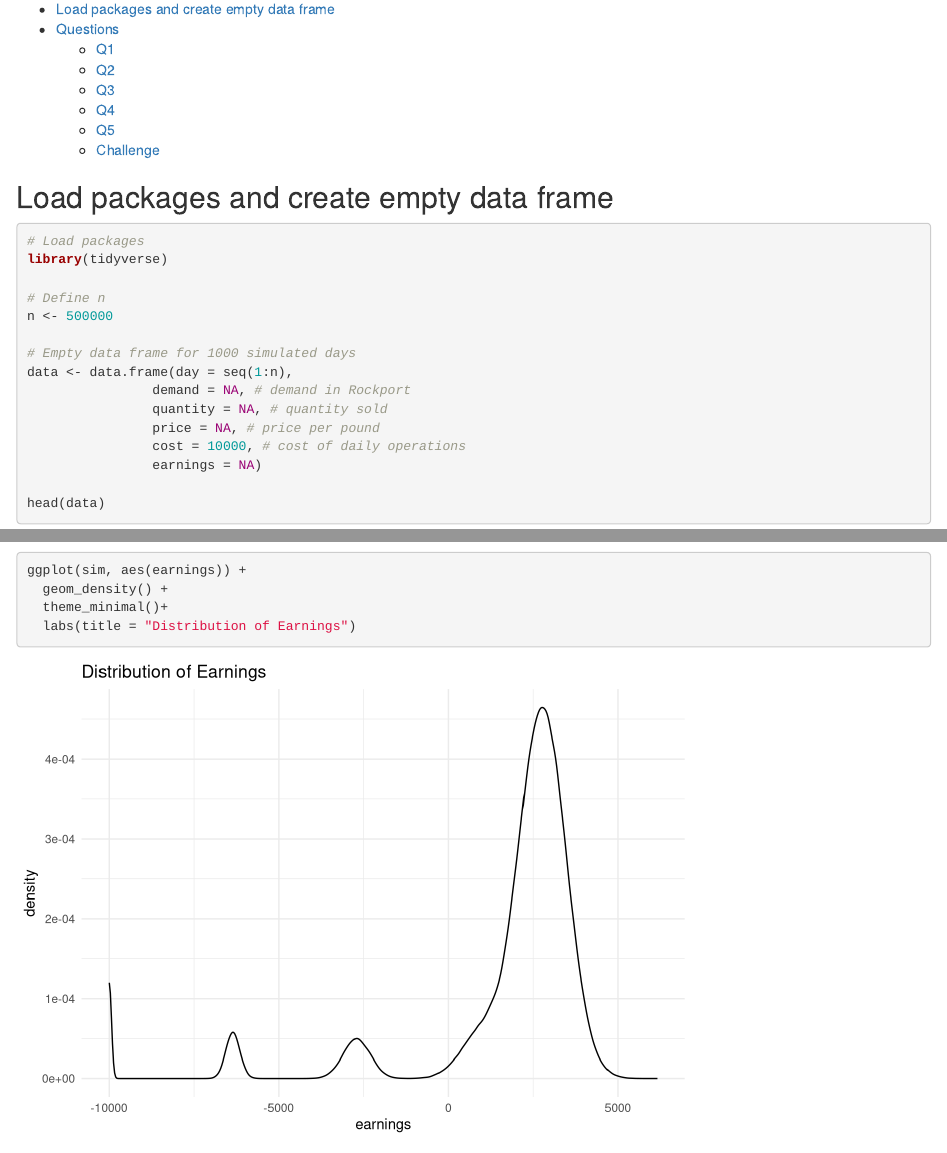
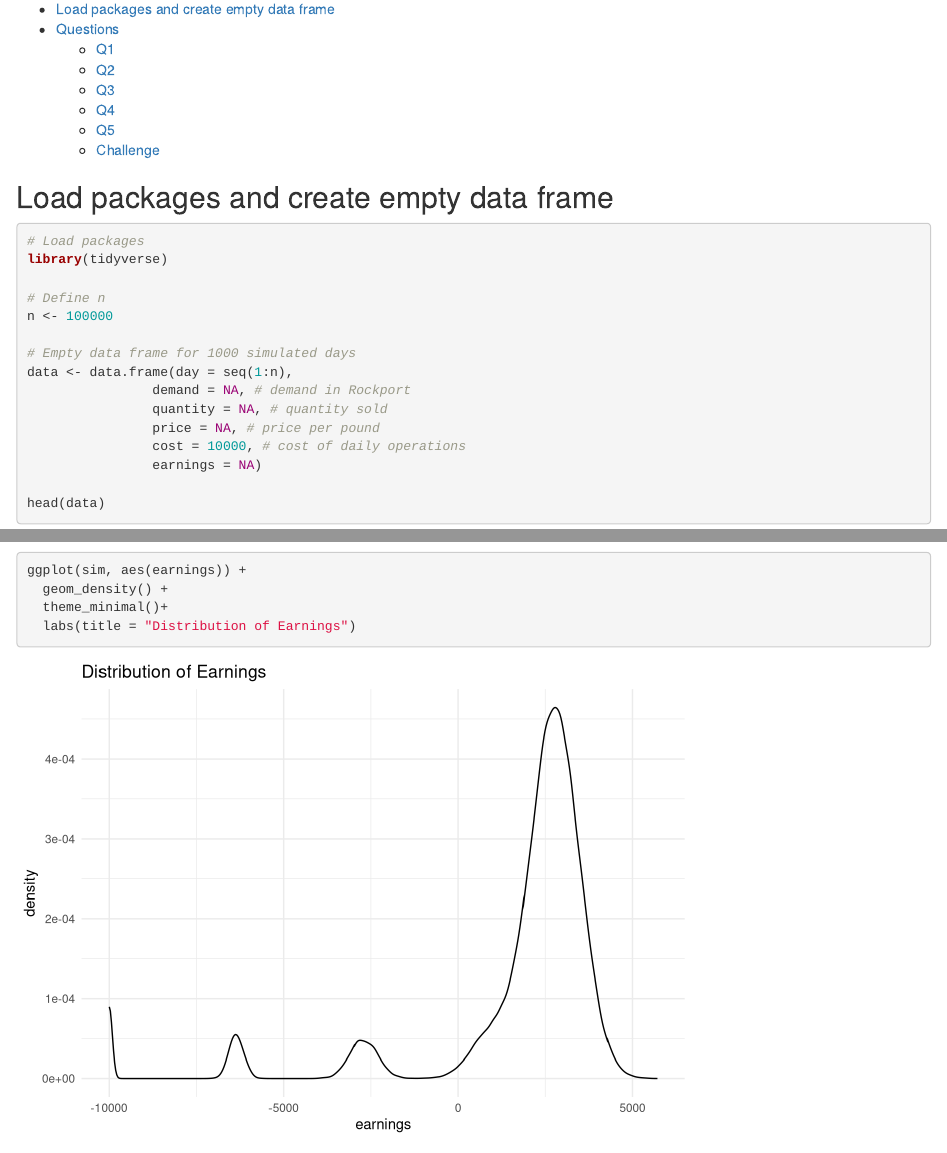
Before and after one commit to atulsehgaluofu/msbacapstone, an R Markdown document (conley_fisheries_assignment.Rmd): the page in a window 1100 px wide, from 130 px down, and a second part further down, joined at a grey line. Rendered offline with R 4.5, knitr and Pandoc, with nearby package versions.

Commit message:
n <- 100000

```diff
--- a/conley_fisheries_assignment.Rmd
+++ b/conley_fisheries_assignment.Rmd
@@ -28,7 +28,7 @@ knitr::opts_chunk$set(echo = TRUE, message = FALSE, warning = FALSE)
 library(tidyverse)
 
 # Define n
-n <- 500000
+n <- 100000
 
 # Empty data frame for 1000 simulated days
 data <- data.frame(day = seq(1:n),
```
